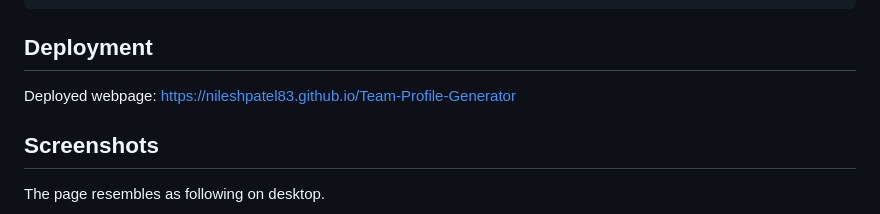
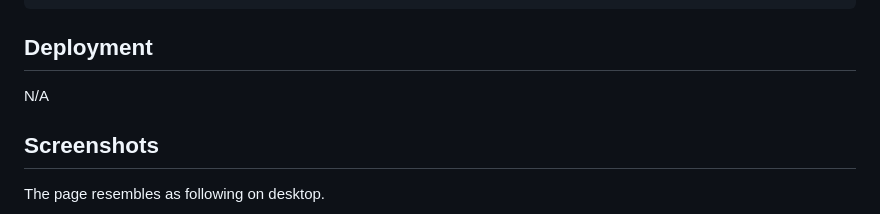
Before and after one commit to NileshPatel83/Team-Profile-Generator, a Markdown page: README.md, the part around the change. GitHub-like rendering.

Commit message:
Update README.md
Deployment page removed.

````diff
--- a/README.md
+++ b/README.md
@@ -48,7 +48,7 @@ npm test
 ```
 
 ## Deployment
-Deployed webpage: https://nileshpatel83.github.io/Team-Profile-Generator
+N/A
 
 ## Screenshots
 The page resembles as following on desktop.
````
